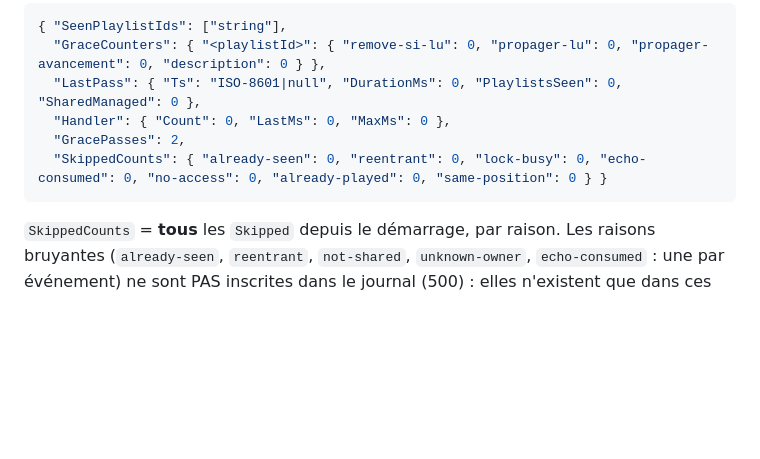
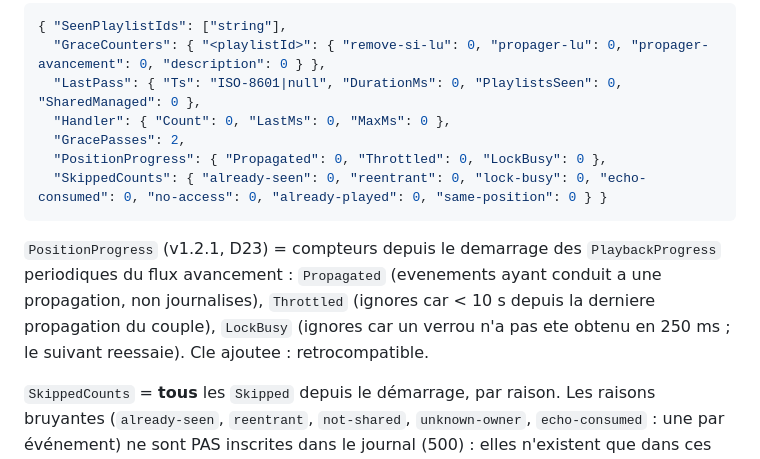
Before and after one commit to CCoupel/Emby_PlaySync, a Markdown page: contracts/http-endpoints.md, the part around one of its changes. Rendered like a GitHub page; blank space fills up the shorter version.

````diff
--- a/contracts/http-endpoints.md
+++ b/contracts/http-endpoints.md
@@ -42,8 +42,11 @@
   "LastPass": { "Ts": "ISO-8601|null", "DurationMs": 0, "PlaylistsSeen": 0, "SharedManaged": 0 },
   "Handler": { "Count": 0, "LastMs": 0, "MaxMs": 0 },
   "GracePasses": 2,
+  "PositionProgress": { "Propagated": 0, "Throttled": 0, "LockBusy": 0 },
   "SkippedCounts": { "already-seen": 0, "reentrant": 0, "lock-busy": 0, "echo-consumed": 0, "no-access": 0, "already-played": 0, "same-position": 0 } }
 ```
+`PositionProgress` (v1.2.1, D23) = compteurs depuis le demarrage des `PlaybackProgress` periodiques du flux avancement : `Propagated` (evenements ayant conduit a une propagation, non journalises), `Throttled` (ignores car < 10 s depuis la derniere propagation du couple), `LockBusy` (ignores car un verrou n'a pas ete obtenu en 250 ms ; le suivant reessaie). Cle ajoutee : retrocompatible.
+
 `SkippedCounts` = **tous** les `Skipped` depuis le démarrage, par raison. Les raisons bruyantes (`already-seen`, `reentrant`, `not-shared`, `unknown-owner`, `echo-consumed` : une par événement) ne sont PAS inscrites dans le journal (500) : elles n'existent que dans ces compteurs (et en Debug dans le fichier de log) ; les autres (`lock-busy`, `inactive`, `already-removed`, `marker-present`, `budget-exceeded`, `no-effect`, `no-access`, `already-played`, `same-position`, `no-position`, `too-short` ; `trigger-already-played` jusqu'à v1.1.0) sont dans le journal ET comptées. `SeenPlaylistIds` = playlists ayant subi la première détection depuis le démarrage. `GraceCounters` = passes consécutives sans étiquette de la famille (ou avec description vide) ; clé `propager-avancement` depuis v1.2.0. `Handler` = traitements de transition effectués dans le gestionnaire d'événement, retrait/propagation du lu/propagation de l'avancement confondus (nombre, dernière et plus longue durée en ms) : sert à vérifier le budget de latence.
 
 > **Config plugin** : `EnableDiagnostics` (bool, défaut `true`), `GracePasses` (int, défaut `2`, min 1), `LogToConsole` (bool, défaut `true`), `LogLevel` (`Off|Info|Debug`, défaut `Info`), **`AutoEnableSharing`** (bool, **défaut `false` depuis v1.0.0** — GATE PROD, `security-20260927-221434.md` M1 ; défaut `true` de v0.4.0 à v0.5.0, #26) — pose automatiquement `Policy.AllowSharingPersonalItems=true` pour tous les utilisateurs (existants et nouveaux) ; désactivé = aucune écriture, mais **ne révoque jamais** un accès déjà accordé. **Aucun état n'est stocké** (ni dans `PluginConfiguration`, ni dans un fichier). Le changement de défaut ne s'applique qu'à une configuration vierge (sérialisation XML standard d'Emby : une valeur déjà sauvegardée, explicite ou via tout enregistrement de la page de config, n'est jamais réécrite). La période de réconciliation est celle de la tâche planifiée Emby (déclencheurs par défaut : démarrage + 5 min ; modifiable dans le tableau de bord).
````
Also changed, not shown: other parts of contracts/http-endpoints.md (+1 -1 lines), contracts/CHANGELOG.md (+8 -0 lines).
